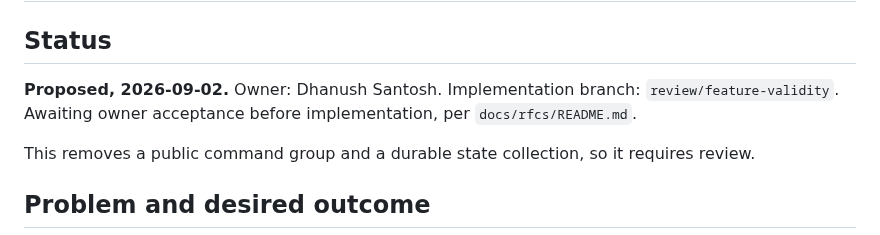
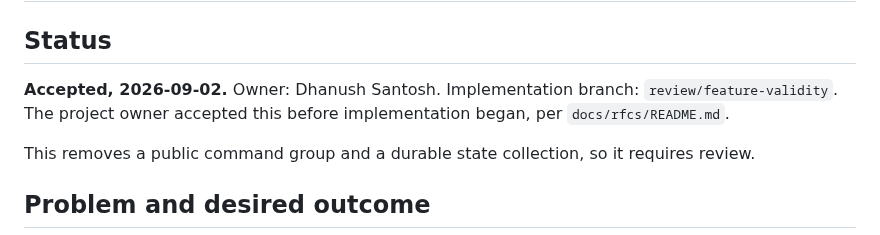
Before and after one commit to DhanushSantosh/AgentComms, a Markdown page: docs/rfcs/0028-remove-session-lifecycle.md, the part around the change. Drawn GitHub-style.

```diff
--- a/docs/rfcs/0028-remove-session-lifecycle.md
+++ b/docs/rfcs/0028-remove-session-lifecycle.md
@@ -2,9 +2,9 @@
 
 ## Status
 
-**Proposed, 2026-09-02.** Owner: Dhanush Santosh. Implementation branch:
-`review/feature-validity`. Awaiting owner acceptance before implementation,
-per `docs/rfcs/README.md`.
+**Accepted, 2026-09-02.** Owner: Dhanush Santosh. Implementation branch:
+`review/feature-validity`. The project owner accepted this before
+implementation began, per `docs/rfcs/README.md`.
 
 This removes a public command group and a durable state collection, so it
 requires review.
```
Also changed, not shown: docs/rfcs/0029-consolidate-decisions-into-documents.md (+8 -9 lines).
